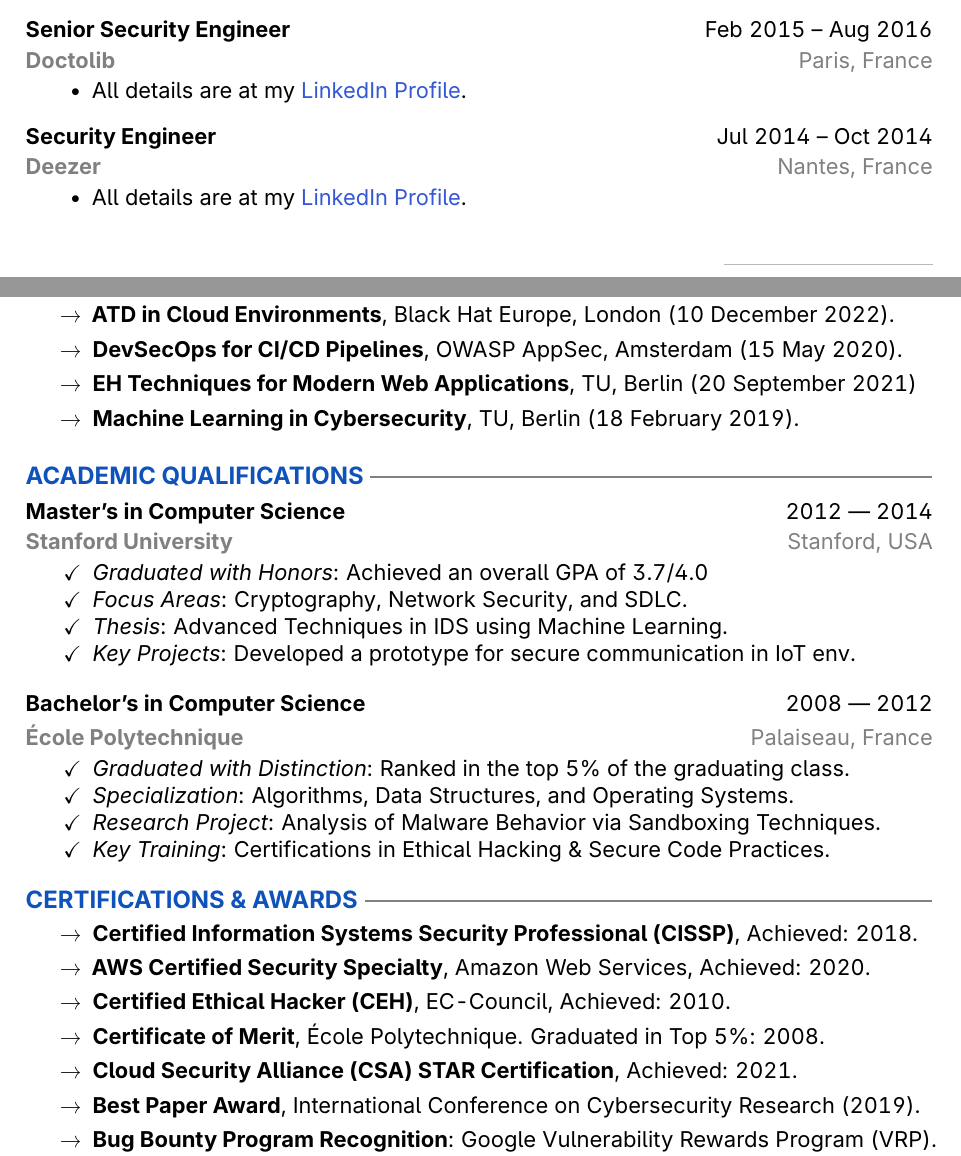
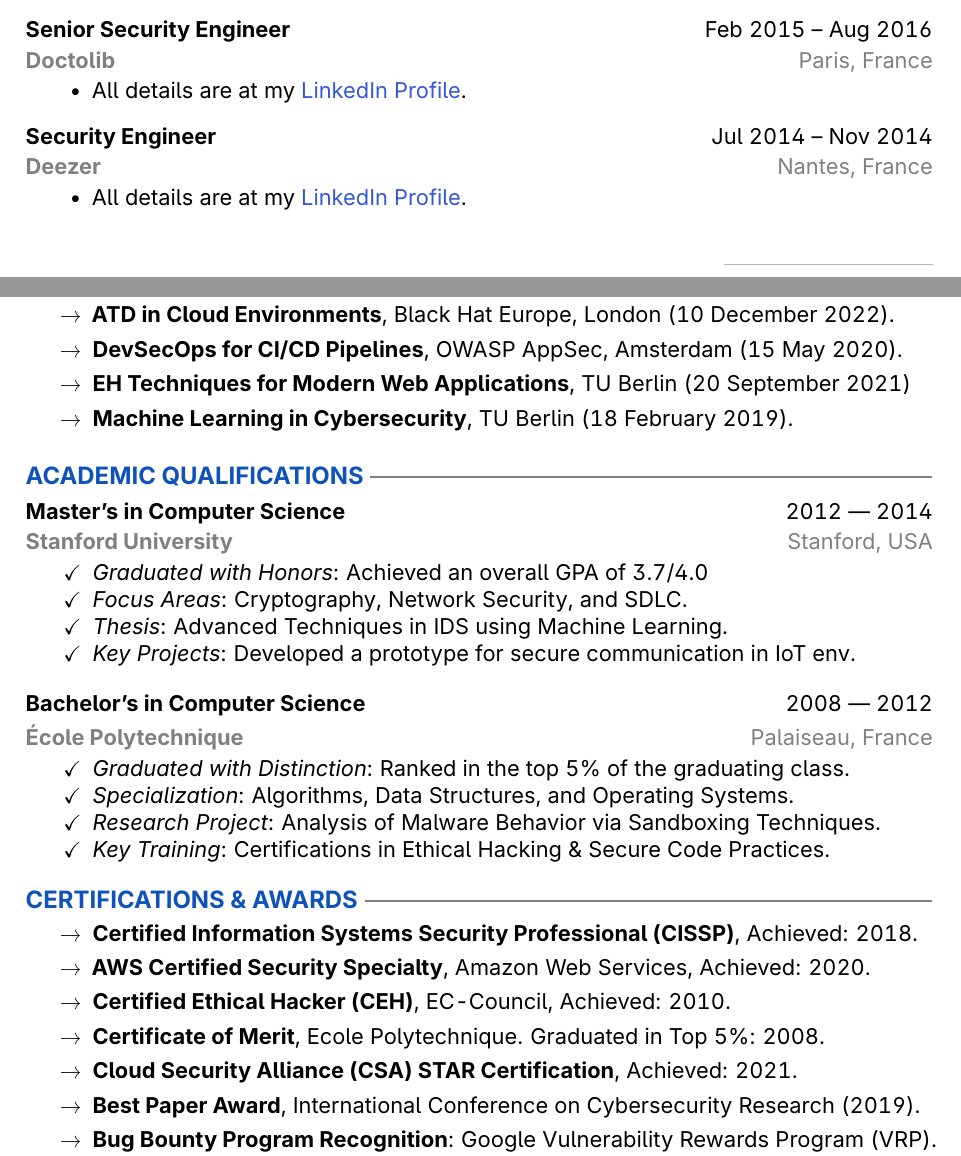
Before and after one commit to sht/taji-cv, a LaTeX CV (cv.tex, which reads sections/certifications.tex, sections/experience.tex, sections/presentations.tex): two parts of pages 1 and 2 of 2, joined at a grey line, cut so that both start at the same text. Compiled offline with pdfLaTeX.

Commit message:
Enhanced readability

```diff
--- a/sections/certifications.tex
+++ b/sections/certifications.tex
@@ -6,7 +6,7 @@
     \item[\textrightarrow] \textbf{Certified Information Systems Security Professional (CISSP)}, Achieved: 2018. \vspace{0.13cm}
     \item[\textrightarrow] \textbf{AWS Certified Security Specialty}, Amazon Web Services, Achieved: 2020. \vspace{0.13cm}
     \item[\textrightarrow] \textbf{Certified Ethical Hacker (CEH)}, EC-Council, Achieved: 2010. \vspace{0.13cm}
-    \item[\textrightarrow] \textbf{Certificate of Merit}, École Polytechnique. Graduated in Top 5\%: 2008. \vspace{0.13cm}
+    \item[\textrightarrow] \textbf{Certificate of Merit}, Ecole Polytechnique. Graduated in Top 5\%: 2008. \vspace{0.13cm}
     \item[\textrightarrow] \textbf{Cloud Security Alliance (CSA) STAR Certification}, Achieved: 2021. \vspace{0.13cm}
     \item[\textrightarrow] \textbf{Best Paper Award}, International Conference on Cybersecurity Research (2019). \vspace{0.13cm}
     \item[\textrightarrow] \textbf{Bug Bounty Program Recognition}: Google Vulnerability Rewards Program (VRP). Acknowledged for discovering a critical security flaw: 2019.
--- a/sections/experience.tex
+++ b/sections/experience.tex
@@ -39,7 +39,7 @@
 \end{itemize}
 
 % ---Experience 4---
-\subsection{Security Engineer \texorpdfstring{\hspace*{\fill}}{\hspace*{\fill}} \normalfont Jul 2014 -- Oct 2014}
+\subsection{Security Engineer \texorpdfstring{\hspace*{\fill}}{\hspace*{\fill}} \normalfont Jul 2014 -- Nov 2014}
 \subsubsection{Deezer  \texorpdfstring{\hspace*{\fill}}{\hspace*{\fill}} \normalfont Nantes, France}
 
 \begin{itemize}
--- a/sections/presentations.tex
+++ b/sections/presentations.tex
@@ -8,6 +8,6 @@
 	\item[\textrightarrow] \textbf{ATD in Cloud Environments}, Black Hat Europe, London (10 December 2022). \vspace{0.13cm}
 	\item[\textrightarrow] \textbf{DevSecOps for CI/CD Pipelines}, OWASP AppSec, Amsterdam (15 May 2020). \vspace{0.13cm}
 % Class Presentations
-	\item[\textrightarrow] \textbf{EH Techniques for Modern Web Applications}, TU, Berlin (20 September 2021) \vspace{0.13cm}
-	\item[\textrightarrow] \textbf{Machine Learning in Cybersecurity}, TU, Berlin (18 February 2019). \vspace{0.13cm}
+	\item[\textrightarrow] \textbf{EH Techniques for Modern Web Applications}, TU Berlin (20 September 2021) \vspace{0.13cm}
+	\item[\textrightarrow] \textbf{Machine Learning in Cybersecurity}, TU Berlin (18 February 2019). \vspace{0.13cm}
 \end{itemize}
```
